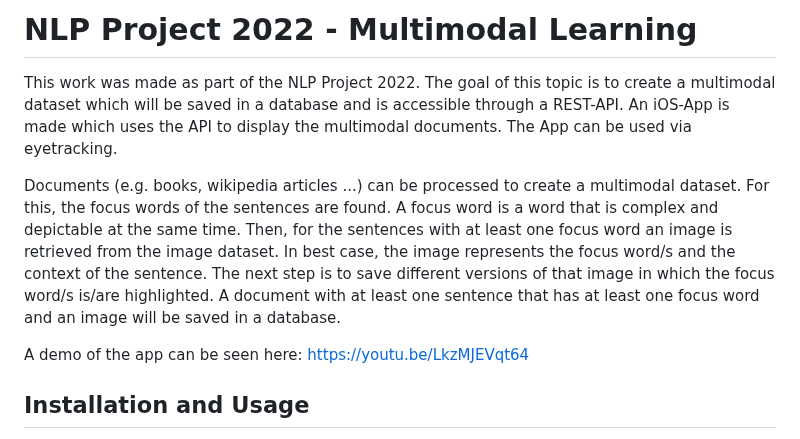
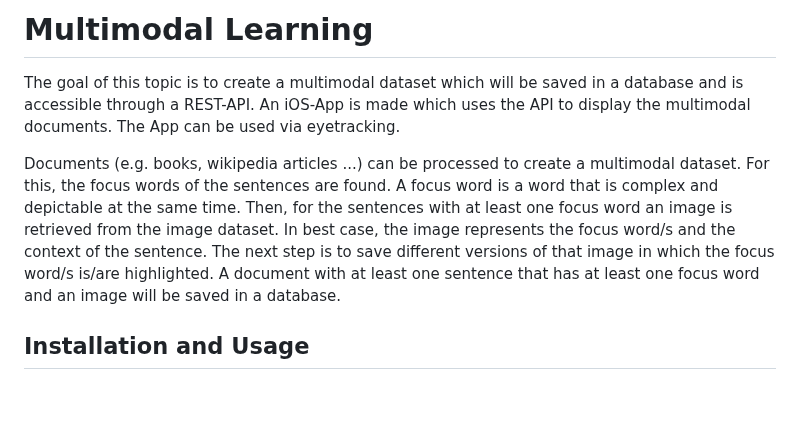
Before and after one commit to Alienmaster/MultimodalLearningIOSApp, a Markdown page: README.md, the part around the change. Drawn GitHub-style; blank space fills up the shorter version.

```diff
--- a/README.md
+++ b/README.md
@@ -1,10 +1,8 @@
-# NLP Project 2022 - Multimodal Learning
+# Multimodal Learning
 
-This work was made as part of the NLP Project 2022. The goal of this topic is to create a multimodal dataset which will be saved in a database and is accessible through a REST-API. An iOS-App is made which uses the API to display the multimodal documents. The App can be used via eyetracking.
+The goal of this topic is to create a multimodal dataset which will be saved in a database and is accessible through a REST-API. An iOS-App is made which uses the API to display the multimodal documents. The App can be used via eyetracking.
 
 Documents (e.g. books, wikipedia articles ...) can be processed to create a multimodal dataset. For this, the focus words of the sentences are found. A focus word is a word that is complex and depictable at the same time. Then, for the sentences with at least one focus word an image is retrieved from the image dataset. In best case, the image represents the focus word/s and the context of the sentence. The next step is to save different versions of that image in which the focus word/s is/are highlighted. A document with at least one sentence that has at least one focus word and an image will be saved in a database.
-
-A demo of the app can be seen here: https://youtu.be/LkzMJEVqt64
 
 ## Installation and Usage
 Please have a look at the wiki for a detailed description in how to install and use the multimodal dataset builder, the api and the frontend.
```
